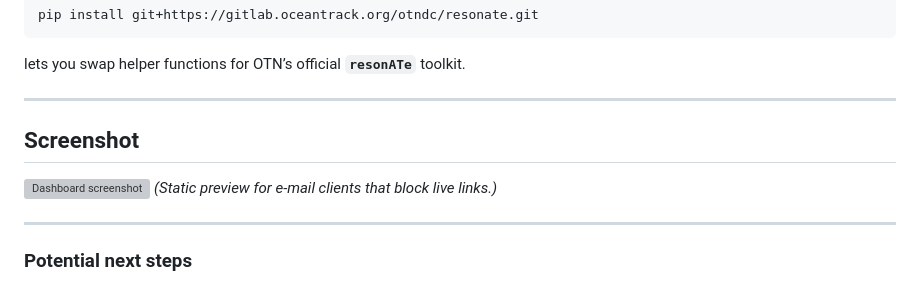
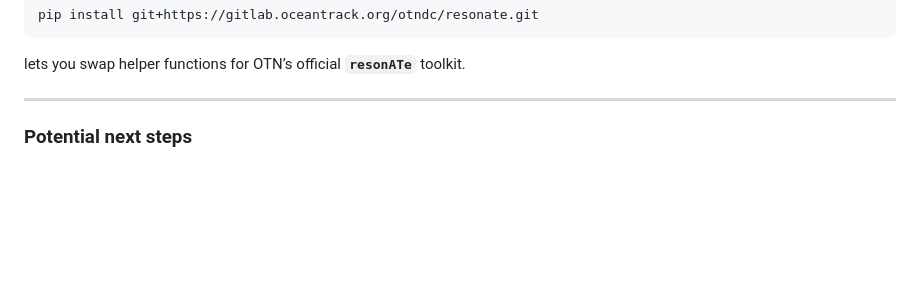
Before and after one commit to dheemanthrk/OTN-demo, a Markdown page: README.md, the part around the change. Drawn GitHub-style; blank space fills up the shorter version; grey boxes are pictures that could not be loaded.

```diff
--- a/README.md
+++ b/README.md
@@ -91,12 +91,6 @@ lets you swap helper functions for OTN’s official **`resonATe`** toolkit.
 
 ---
 
-## Screenshot
-
-![Dashboard screenshot](docs/screenshot.png)
-*(Static preview for e-mail clients that block live links.)*
-
----
 
 ### Potential next steps
 
```
